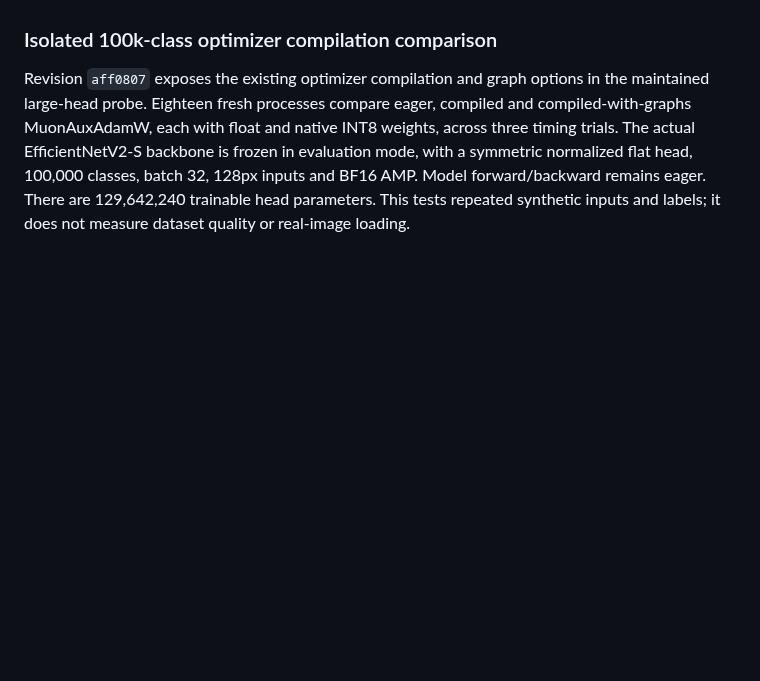
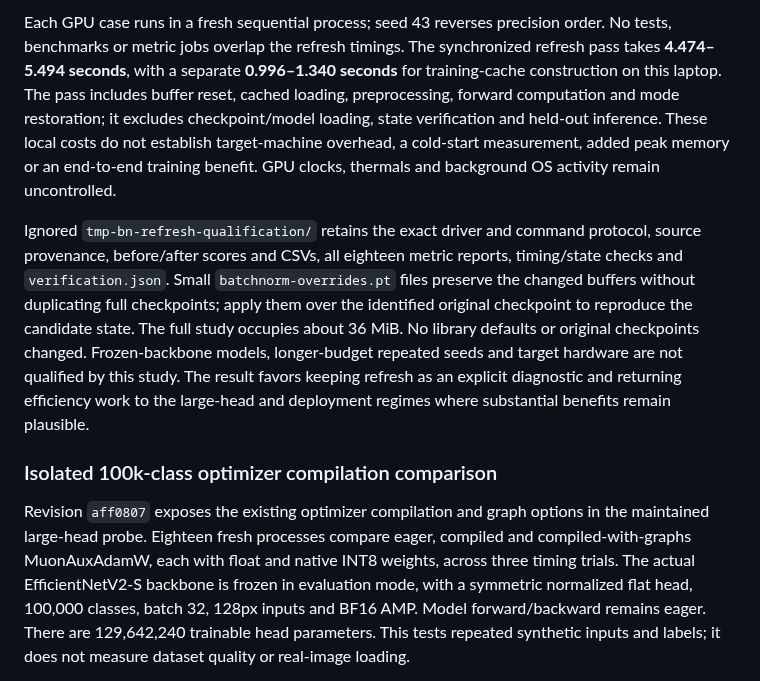
Before and after one commit to asgersvenning/mini_trainer, a Markdown page: docs/benchmarks.md, the part around one of its changes. Rendered like a GitHub page; blank space fills up the shorter version.

```diff
--- a/docs/benchmarks.md
+++ b/docs/benchmarks.md
@@ -2661,3 +2710,24 @@ training-default changes were made.
+Each GPU case runs in a fresh sequential process; seed 43 reverses precision
+order. No tests, benchmarks or metric jobs overlap the refresh timings. The
+synchronized refresh pass takes **4.474–5.494 seconds**, with a separate
+**0.996–1.340 seconds** for training-cache construction on this laptop. The pass
+includes buffer reset, cached loading, preprocessing, forward computation and
+mode restoration; it excludes checkpoint/model loading, state verification and
+held-out inference. These local costs do not establish target-machine overhead,
+a cold-start measurement, added peak memory or an end-to-end training benefit.
+GPU clocks, thermals and background OS activity remain uncontrolled.
+
+Ignored `tmp-bn-refresh-qualification/` retains the exact driver and command
+protocol, source provenance, before/after scores and CSVs, all eighteen metric
+reports, timing/state checks and `verification.json`. Small
+`batchnorm-overrides.pt` files preserve the changed buffers without duplicating
+full checkpoints; apply them over the identified original checkpoint to reproduce
+the candidate state. The full study occupies about 36 MiB. No library defaults
+or original checkpoints changed. Frozen-backbone models, longer-budget repeated
+seeds and target hardware are not qualified by this study. The result favors
+keeping refresh as an explicit diagnostic and returning efficiency work to the
+large-head and deployment regimes where substantial benefits remain plausible.
+
 ### Isolated 100k-class optimizer compilation comparison
 
 Revision `aff0807` exposes the existing optimizer compilation and graph options
```
Also changed, not shown: other parts of docs/benchmarks.md (+49 -0 lines), docs/quantization-status.md (+12 -1 lines).
